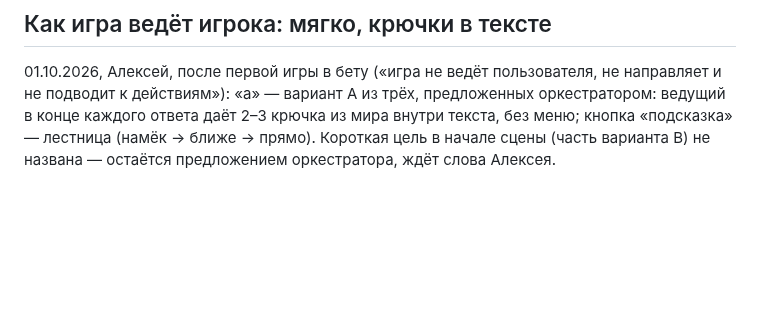
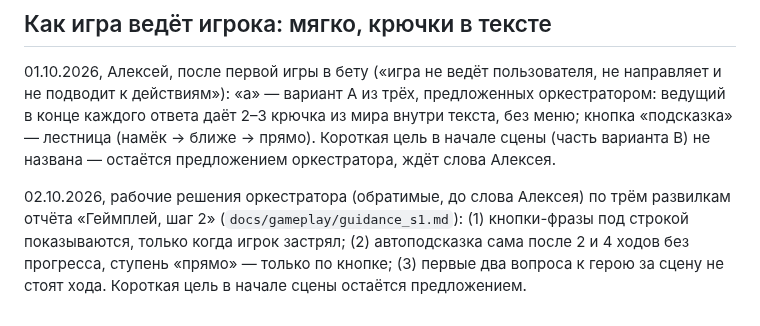
Before and after one commit to alexeynovopashin-lab/cursed-sword, a Markdown page: DECISIONS.md, the part around the change. GitHub-like rendering; blank space fills up the shorter version.

```diff
--- a/DECISIONS.md
+++ b/DECISIONS.md
@@ -909,3 +909,10 @@ bible §1 и §5, NEXT_SESSION. Что именно взять у Лайоса (
 текста, без меню; кнопка «подсказка» — лестница (намёк → ближе → прямо).
 Короткая цель в начале сцены (часть варианта В) не названа — остаётся
 предложением оркестратора, ждёт слова Алексея.
+
+02.10.2026, рабочие решения оркестратора (обратимые, до слова Алексея) по трём
+развилкам отчёта «Геймплей, шаг 2» (`docs/gameplay/guidance_s1.md`): (1)
+кнопки-фразы под строкой показываются, только когда игрок застрял; (2)
+автоподсказка сама после 2 и 4 ходов без прогресса, ступень «прямо» — только по
+кнопке; (3) первые два вопроса к герою за сцену не стоят хода. Короткая цель в
+начале сцены остаётся предложением.
```
Also changed, not shown: docs/NEXT_SESSION.md (+1 -0 lines).
